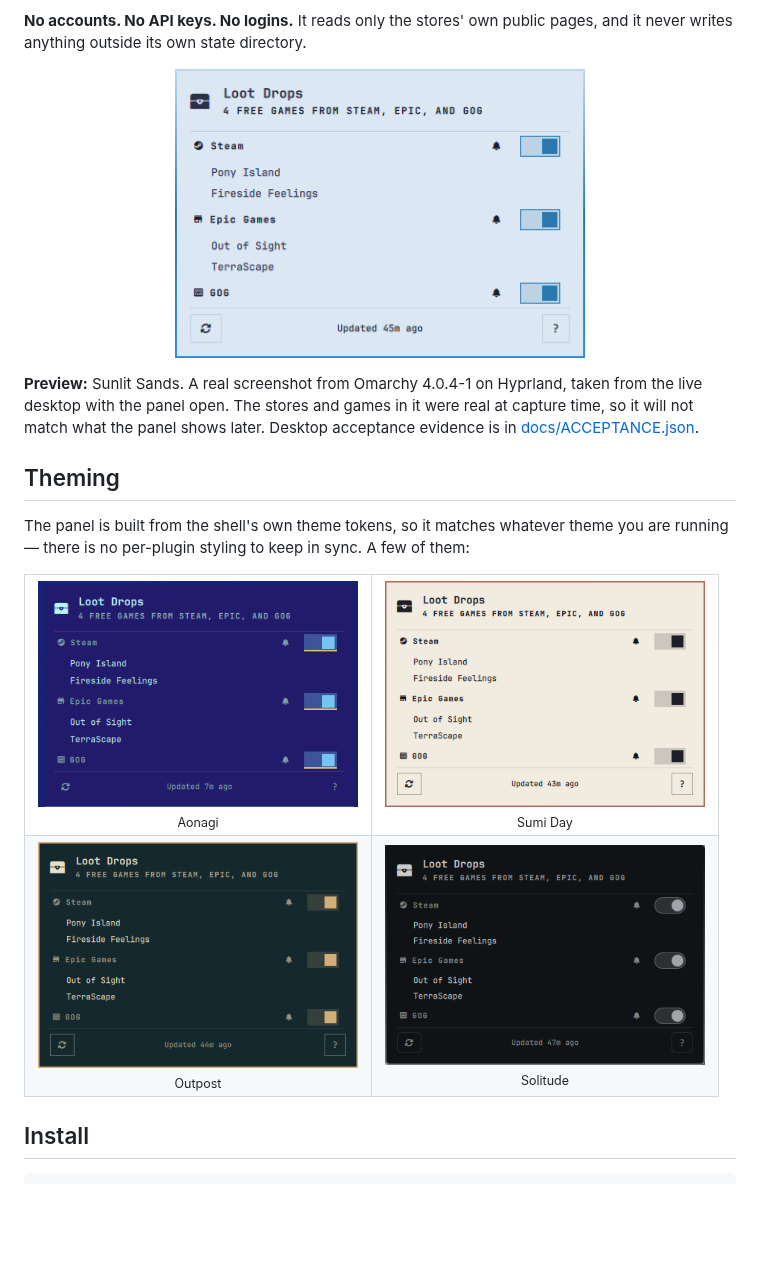
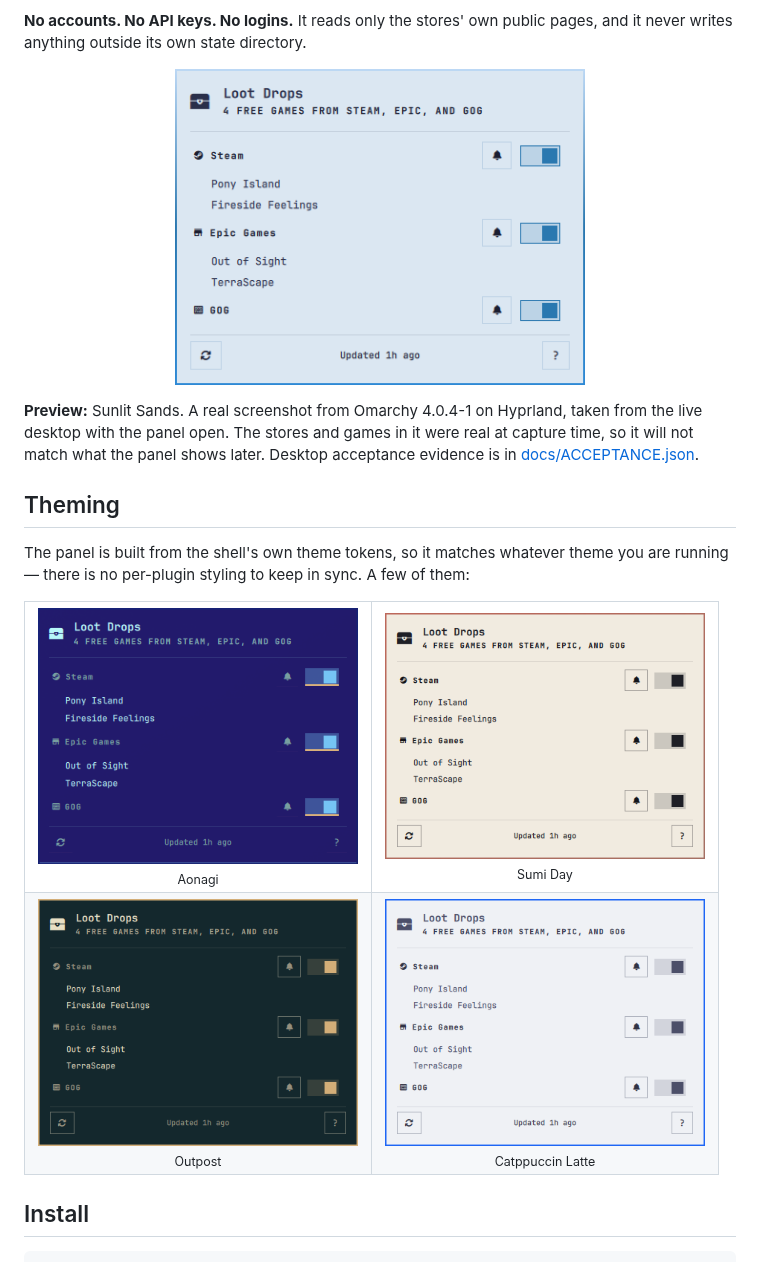
Before and after one commit to salmun-nister/omarchy-loot-drops, a Markdown page: README.md, the part around the change. Drawn GitHub-style; pictures changed too: docs/themes/aonagi.png, docs/themes/catppuccin-latte.png (added), docs/themes/outpost.png; blank space fills up the shorter version.

Commit message:
Refresh the theme screenshots for the new controls, swap in Catppuccin Latte (#7)
Hero and grid show the new bordered bell buttons, tooltips and rule spacing. Solitude replaced by Catppuccin Latte.

```diff
--- a/README.md
+++ b/README.md
@@ -31,7 +31,7 @@ them:
 </tr>
 <tr>
 <td align="center"><img alt="Loot Drops panel in the Outpost theme" src="docs/themes/outpost.png" width="320"><br><sub>Outpost</sub></td>
-<td align="center"><img alt="Loot Drops panel in the Solitude theme" src="docs/themes/solitude.png" width="320"><br><sub>Solitude</sub></td>
+<td align="center"><img alt="Loot Drops panel in the Catppuccin Latte theme" src="docs/themes/catppuccin-latte.png" width="320"><br><sub>Catppuccin Latte</sub></td>
 </tr>
 </table>
 
```
